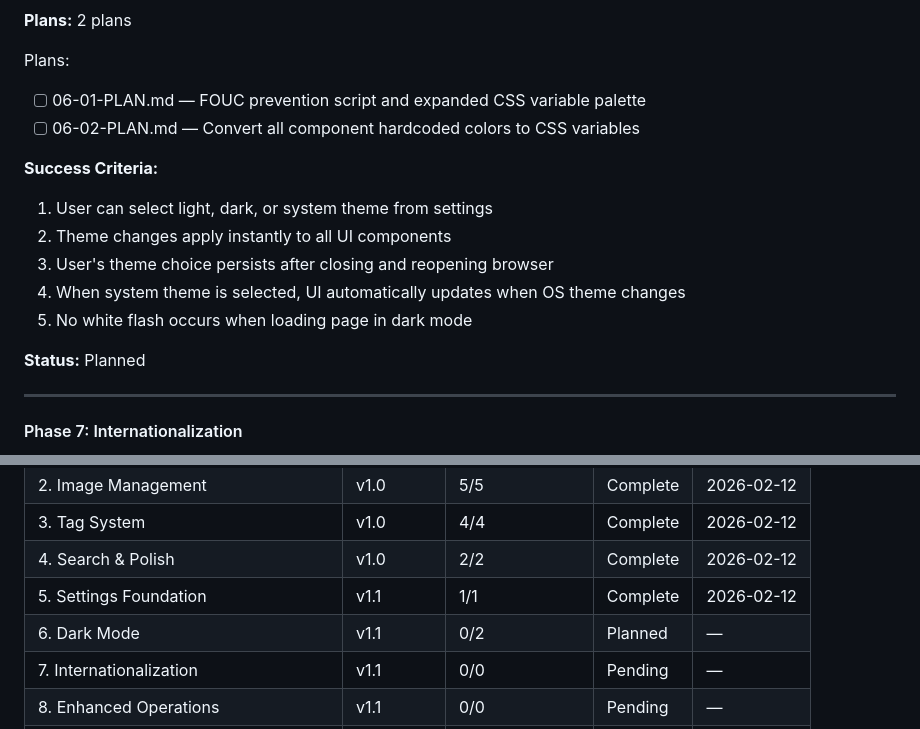
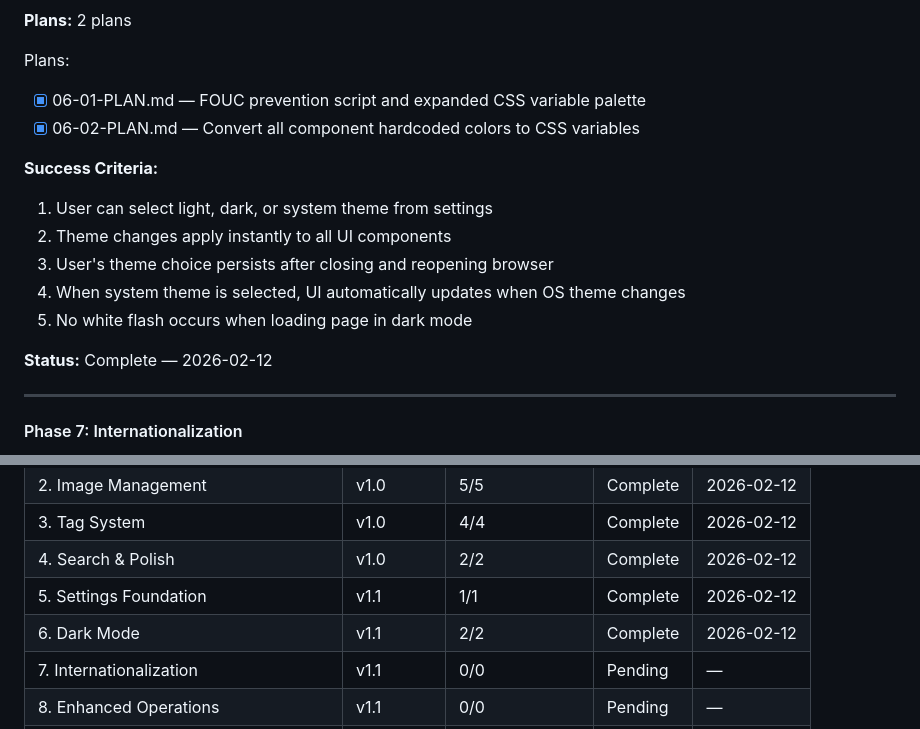
Before and after one commit to MiaowFISH/emohub, a Markdown page: .planning/ROADMAP.md, 2 parts joined by grey strips. Rendered like a GitHub page.

```diff
--- a/.planning/ROADMAP.md
+++ b/.planning/ROADMAP.md
@@ -58,8 +58,8 @@ Plans:
 **Plans:** 2 plans
 
 Plans:
-- [ ] 06-01-PLAN.md — FOUC prevention script and expanded CSS variable palette
-- [ ] 06-02-PLAN.md — Convert all component hardcoded colors to CSS variables
+- [x] 06-01-PLAN.md — FOUC prevention script and expanded CSS variable palette
+- [x] 06-02-PLAN.md — Convert all component hardcoded colors to CSS variables
 
 **Success Criteria:**
 1. User can select light, dark, or system theme from settings
@@ -68,7 +68,7 @@ Plans:
 4. When system theme is selected, UI automatically updates when OS theme changes
 5. No white flash occurs when loading page in dark mode
 
-**Status:** Planned
+**Status:** Complete — 2026-02-12
 
 ---
 
@@ -149,7 +149,7 @@ Plans:
 | 3. Tag System | v1.0 | 4/4 | Complete | 2026-02-12 |
 | 4. Search & Polish | v1.0 | 2/2 | Complete | 2026-02-12 |
 | 5. Settings Foundation | v1.1 | 1/1 | Complete | 2026-02-12 |
-| 6. Dark Mode | v1.1 | 0/2 | Planned | — |
+| 6. Dark Mode | v1.1 | 2/2 | Complete | 2026-02-12 |
 | 7. Internationalization | v1.1 | 0/0 | Pending | — |
 | 8. Enhanced Operations | v1.1 | 0/0 | Pending | — |
 | 9. Visual Polish | v1.1 | 0/0 | Pending | — |
```
Also changed, not shown: .planning/STATE.md (+14 -14 lines), 1 other file.
